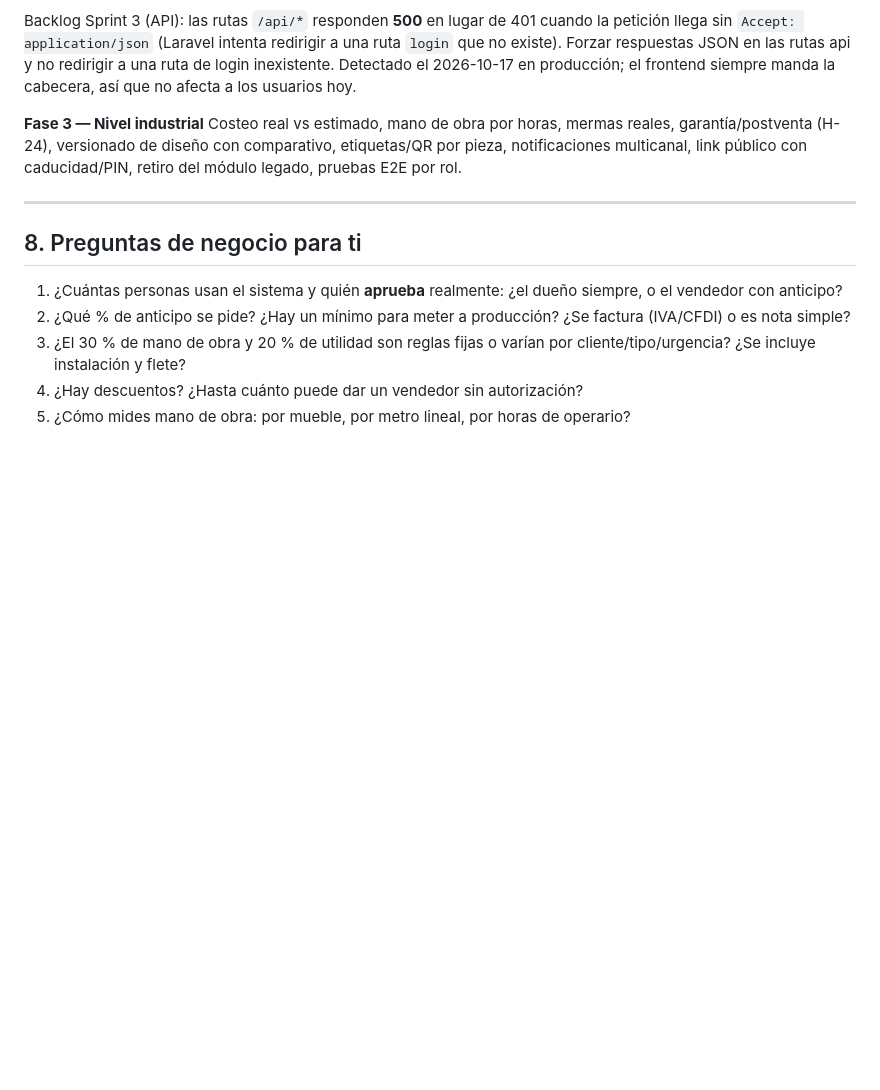
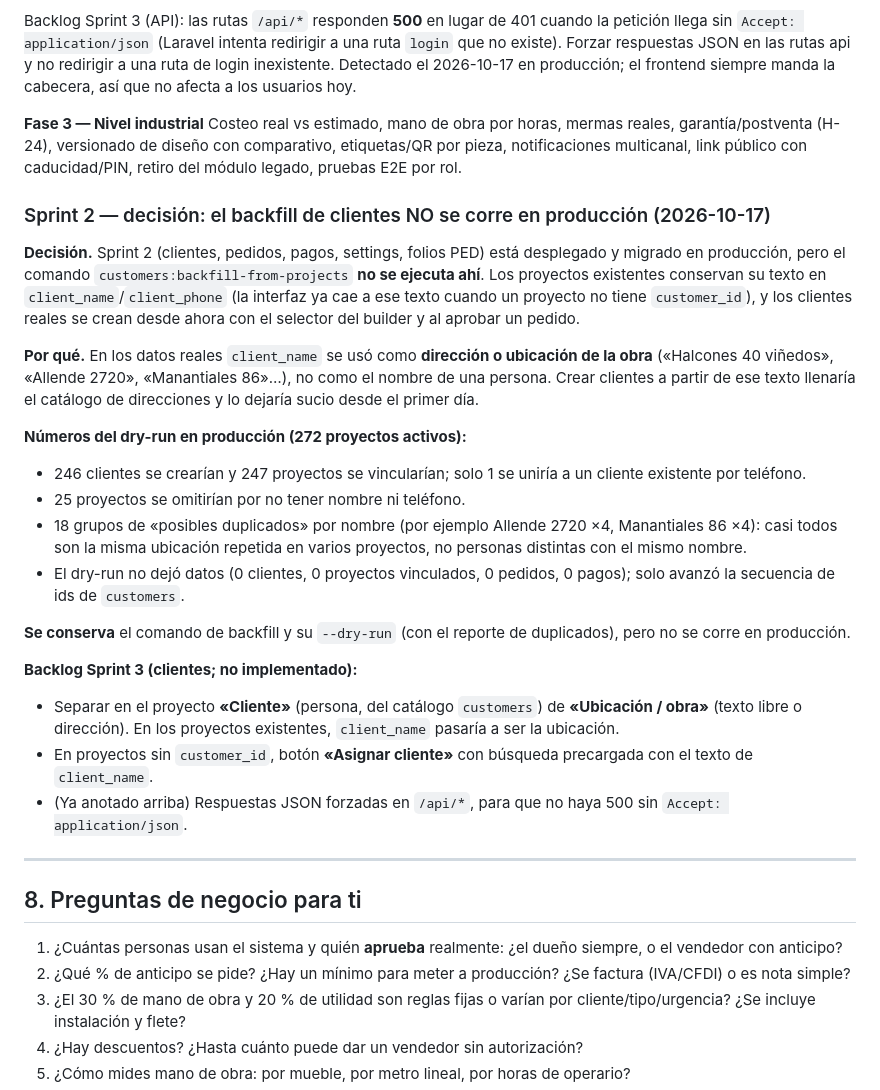
Before and after one commit to HiGonz/muebleria-rene, a Markdown page: AUDITORIA_USO.md, the part around the change. Rendered like a GitHub page; blank space fills up the shorter version.

Commit message:
docs: Sprint 2 closes without running the customer backfill in production
client_name was used as the work-site address, so creating 246 customers from
it would pollute the catalog. Records the dry-run numbers and the Sprint 3
backlog (client vs. location, assign-customer button).

Co-Authored-By: Claude Sonnet 5.5 <noreply@anthropic.com>

```diff
--- a/AUDITORIA_USO.md
+++ b/AUDITORIA_USO.md
@@ -239,6 +239,25 @@ Backlog Sprint 3 (API): las rutas `/api/*` responden **500** en lugar de 401 cua
 **Fase 3 — Nivel industrial**
 Costeo real vs estimado, mano de obra por horas, mermas reales, garantía/postventa (H-24), versionado de diseño con comparativo, etiquetas/QR por pieza, notificaciones multicanal, link público con caducidad/PIN, retiro del módulo legado, pruebas E2E por rol.
 
+### Sprint 2 — decisión: el backfill de clientes NO se corre en producción (2026-10-17)
+
+**Decisión.** Sprint 2 (clientes, pedidos, pagos, settings, folios PED) está desplegado y migrado en producción, pero el comando `customers:backfill-from-projects` **no se ejecuta ahí**. Los proyectos existentes conservan su texto en `client_name`/`client_phone` (la interfaz ya cae a ese texto cuando un proyecto no tiene `customer_id`), y los clientes reales se crean desde ahora con el selector del builder y al aprobar un pedido.
+
+**Por qué.** En los datos reales `client_name` se usó como **dirección o ubicación de la obra** («Halcones 40 viñedos», «Allende 2720», «Manantiales 86»…), no como el nombre de una persona. Crear clientes a partir de ese texto llenaría el catálogo de direcciones y lo dejaría sucio desde el primer día.
+
+**Números del dry-run en producción (272 proyectos activos):**
+- 246 clientes se crearían y 247 proyectos se vincularían; solo 1 se uniría a un cliente existente por teléfono.
+- 25 proyectos se omitirían por no tener nombre ni teléfono.
+- 18 grupos de «posibles duplicados» por nombre (por ejemplo Allende 2720 ×4, Manantiales 86 ×4): casi todos son la misma ubicación repetida en varios proyectos, no personas distintas con el mismo nombre.
+- El dry-run no dejó datos (0 clientes, 0 proyectos vinculados, 0 pedidos, 0 pagos); solo avanzó la secuencia de ids de `customers`.
+
+**Se conserva** el comando de backfill y su `--dry-run` (con el reporte de duplicados), pero no se corre en producción.
+
+**Backlog Sprint 3 (clientes; no implementado):**
+- Separar en el proyecto **«Cliente»** (persona, del catálogo `customers`) de **«Ubicación / obra»** (texto libre o dirección). En los proyectos existentes, `client_name` pasaría a ser la ubicación.
+- En proyectos sin `customer_id`, botón **«Asignar cliente»** con búsqueda precargada con el texto de `client_name`.
+- (Ya anotado arriba) Respuestas JSON forzadas en `/api/*`, para que no haya 500 sin `Accept: application/json`.
+
 ---
 
 ## 8. Preguntas de negocio para ti
```
